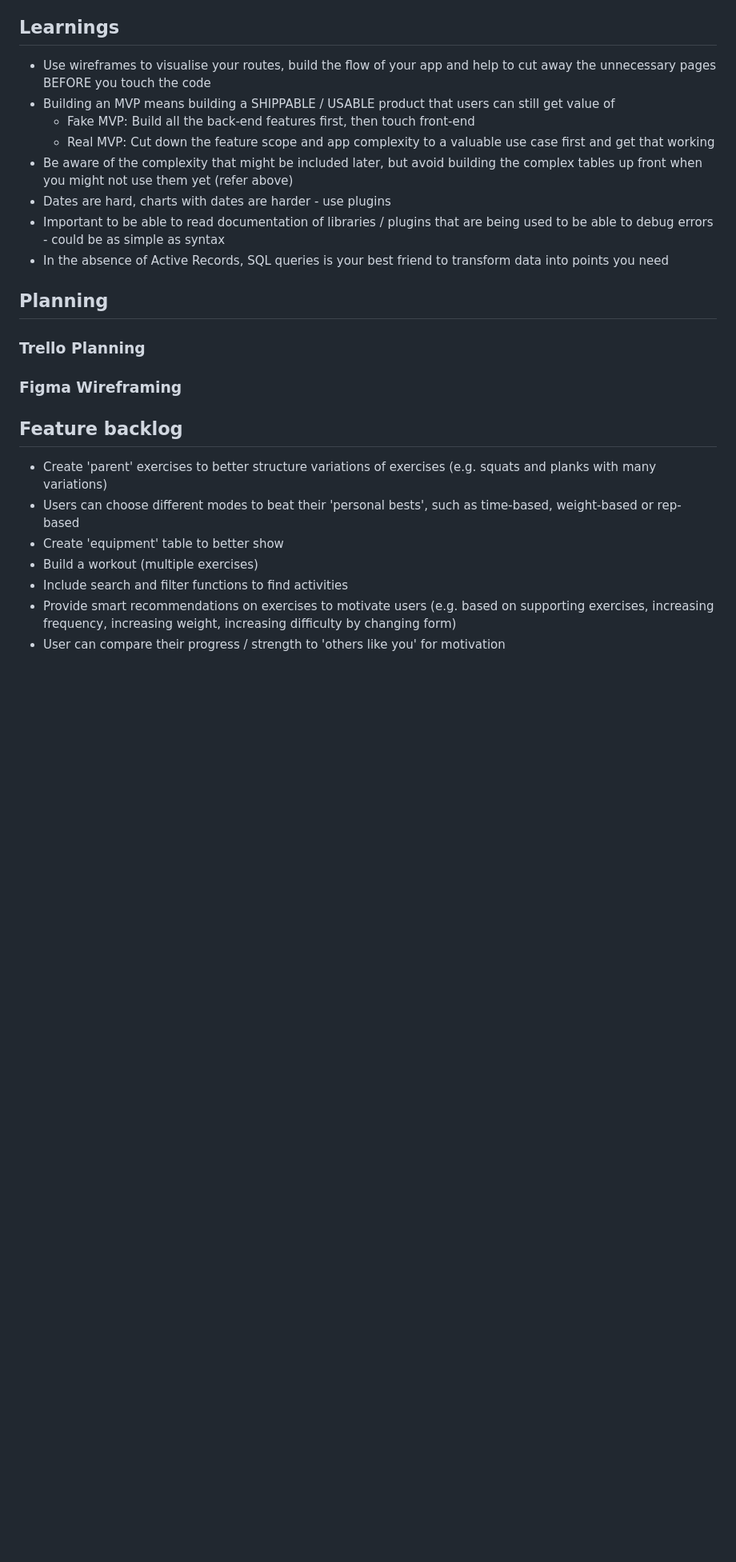
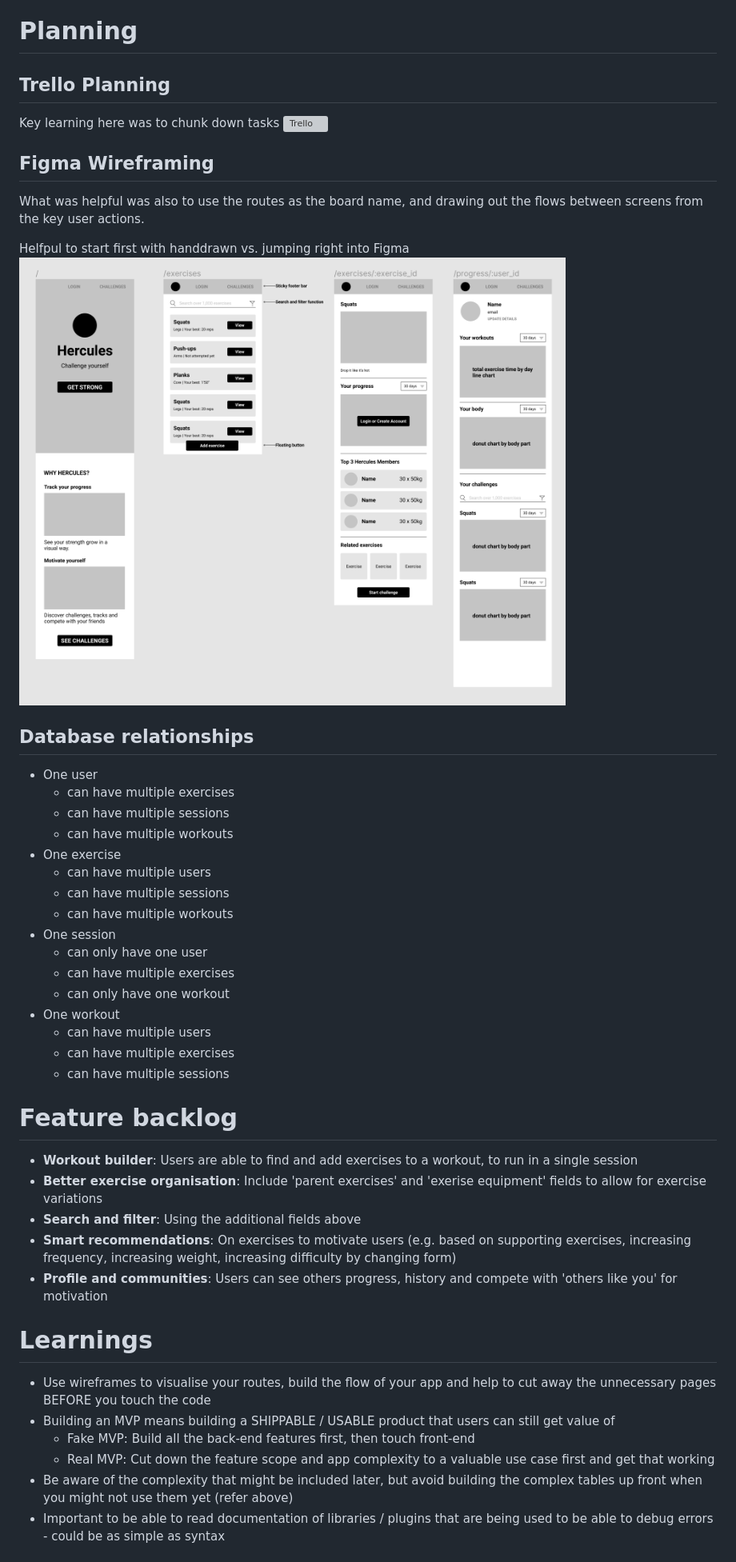
Before and after one commit to chai-ng/hercules-trainer, a Markdown page: readme.md, the part around the change printed below. Shown: that part at 80% size. Drawn GitHub-style; blank space fills up the shorter version; grey boxes are pictures that could not be loaded.

```diff
--- a/readme.md
+++ b/readme.md
@@ -17,29 +17,44 @@ Demo here: https://hercules-training.herokuapp.com/
 - [Chartkick - Ruby graphing library](https://chartkick.com/)
 - [Materialize UI framework](https://materializecss.com/)
 
-## Learnings
+# Planning
+## Trello Planning
+Key learning here was to chunk down tasks
+![Trello](screenshots/trello.png)
+## Figma Wireframing
+What was helpful was also to use the routes as the board name, and drawing out the flows between screens from the key user actions.
+
+Helfpul to start first with handdrawn vs. jumping right into Figma
+![Figma](screenshots/figma.png)
+## Database relationships
+- One user
+  - can have multiple exercises
+  - can have multiple sessions
+  - can have multiple workouts
+- One exercise
+  - can have multiple users
+  - can have multiple sessions
+  - can have multiple workouts
+- One session
+  - can only have one user
+  - can have multiple exercises
+  - can only have one workout
+- One workout
+  - can have multiple users
+  - can have multiple exercises
+  - can have multiple sessions
+
+# Feature backlog
+- **Workout builder**: Users are able to find and add exercises to a workout, to run in a single session
+- **Better exercise organisation**: Include 'parent exercises' and 'exerise equipment' fields to allow for exercise variations
+- **Search and filter**: Using the additional fields above
+- **Smart recommendations**: On exercises to motivate users (e.g. based on supporting exercises, increasing frequency, increasing weight, increasing difficulty by changing form)
+- **Profile and communities**: Users can see others progress, history and compete with 'others like you' for motivation
+
+# Learnings
 - Use wireframes to visualise your routes, build the flow of your app and help to cut away the unnecessary pages BEFORE you touch the code
 - Building an MVP means building a SHIPPABLE / USABLE product that users can still get value of
   - Fake MVP: Build all the back-end features first, then touch front-end
   - Real MVP: Cut down the feature scope and app complexity to a valuable use case first and get that working
 - Be aware of the complexity that might be included later, but avoid building the complex tables up front when you might not use them yet (refer above)
-- Dates are hard, charts with dates are harder - use plugins
 - Important to be able to read documentation of libraries / plugins that are being used to be able to debug errors - could be as simple as syntax
-- In the absence of Active Records, SQL queries is your best friend to transform data into points you need
-
-## Planning
-
-### Trello Planning
-
-
-### Figma Wireframing
-
-## Feature backlog
-- Create 'parent' exercises to better structure variations of exercises (e.g. squats and planks with many variations)
-- Users can choose different modes to beat their 'personal bests', such as time-based, weight-based or rep-based
-- Create 'equipment' table to better show
-- Build a workout (multiple exercises)
-- Include search and filter functions to find activities
-- Provide smart recommendations on exercises to motivate users (e.g. based on supporting exercises, increasing frequency, increasing weight, increasing difficulty by changing form)
-- User can compare their progress / strength to 'others like you' for motivation
-
```
Also changed, not shown: other parts of readme.md (+5 -16 lines), screenshots/exercise.png (added), screenshots/heroimage.png (added), screenshots/homescreen.png (added), screenshots/workout.png (added), 1 other file.
